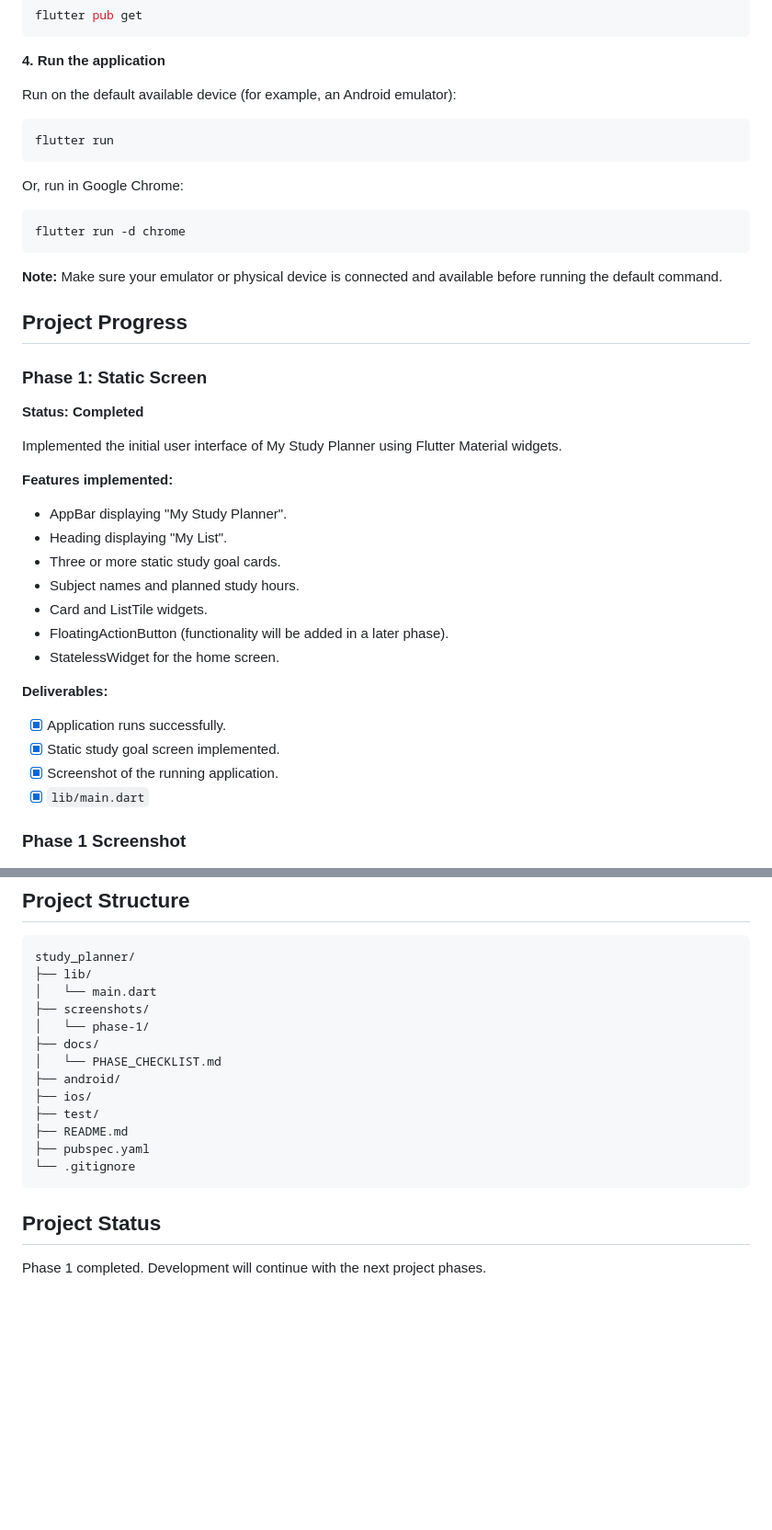
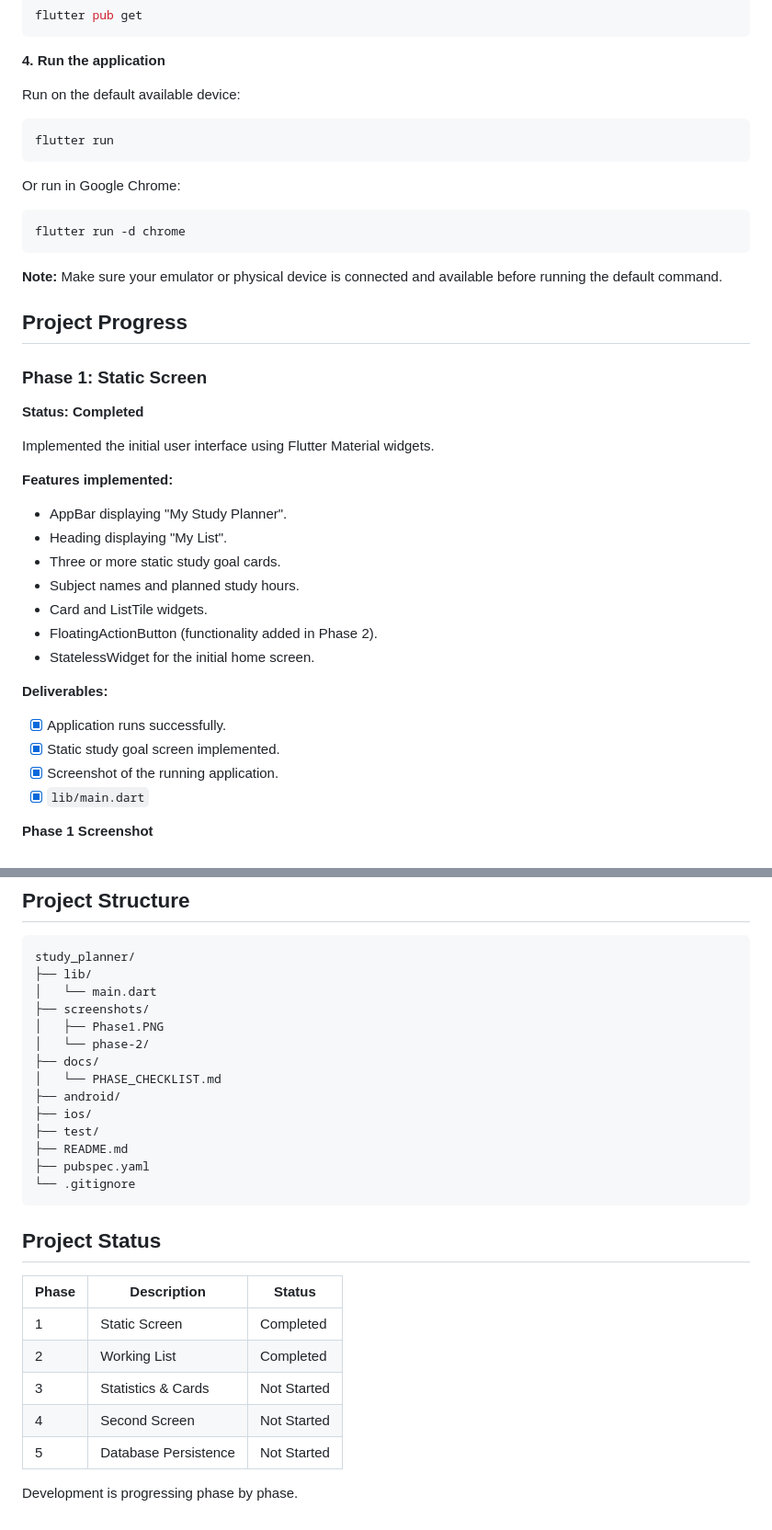
Before and after one commit to faustine-van/study_planner, a Markdown page: README.md, 2 parts joined by grey strips. Shown at 92% size. Rendered like a GitHub page; blank space fills up the shorter version.

````diff
--- a/README.md
+++ b/README.md
@@ -41,13 +41,13 @@ flutter pub get
 
 **4. Run the application**
 
-Run on the default available device (for example, an Android emulator):
+Run on the default available device:
 
 ```bash
 flutter run
 ```
 
-Or, run in Google Chrome:
+Or run in Google Chrome:
 
 ```bash
 flutter run -d chrome
@@ -61,7 +61,7 @@ flutter run -d chrome
 
 **Status: Completed**
 
-Implemented the initial user interface of My Study Planner using Flutter Material widgets.
+Implemented the initial user interface using Flutter Material widgets.
 
 **Features implemented:**
 
@@ -70,8 +70,8 @@ Implemented the initial user interface of My Study Planner using Flutter Materia
 - Three or more static study goal cards.
 - Subject names and planned study hours.
 - Card and ListTile widgets.
-- FloatingActionButton (functionality will be added in a later phase).
-- StatelessWidget for the home screen.
+- FloatingActionButton (functionality added in Phase 2).
+- StatelessWidget for the initial home screen.
 
 **Deliverables:**
 
@@ -80,6 +80,6 @@ Implemented the initial user interface of My Study Planner using Flutter Materia
 - [x] Screenshot of the running application.
 - [x] `lib/main.dart`
 
-### Phase 1 Screenshot
+**Phase 1 Screenshot**
 
 ![My Study Planner - Phase 1](screenshots/Phase1.PNG)
@@ -91,7 +121,8 @@ study_planner/
 ├── lib/
 │   └── main.dart
 ├── screenshots/
-│   └── phase-1/
+│   ├── Phase1.PNG
+│   └── phase-2/
 ├── docs/
 │   └── PHASE_CHECKLIST.md
 ├── android/
@@ -104,4 +135,12 @@ study_planner/
 
 ## Project Status
 
-Phase 1 completed. Development will continue with the next project phases.
+| Phase | Description | Status |
+|---|---|---|
+| 1 | Static Screen | Completed |
+| 2 | Working List | Completed |
+| 3 | Statistics & Cards | Not Started |
+| 4 | Second Screen | Not Started |
+| 5 | Database Persistence | Not Started |
+
+Development is progressing phase by phase.
````
Also changed, not shown: other parts of README.md (+30 -0 lines), screenshots/Phase2.PNG (added), 1 other file.
